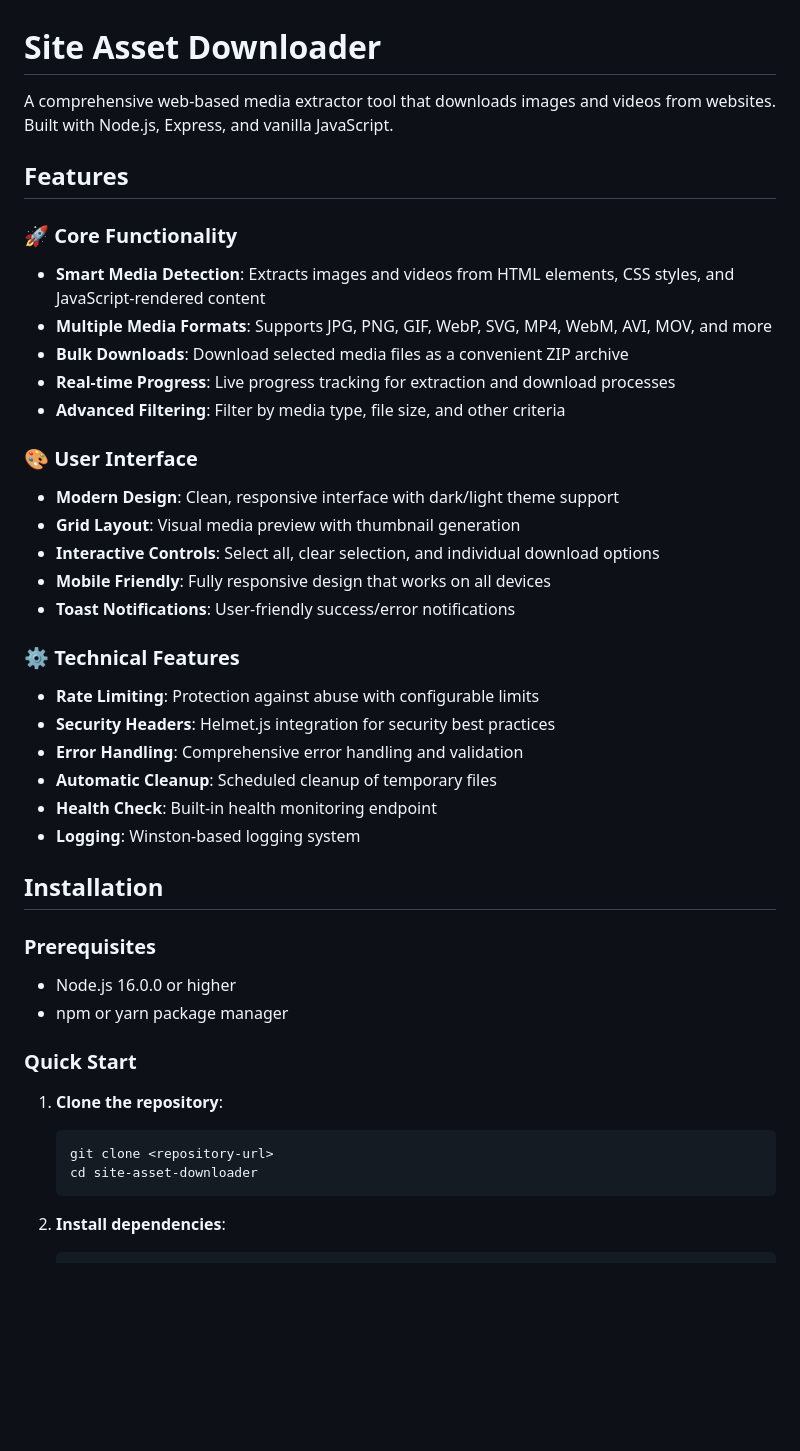
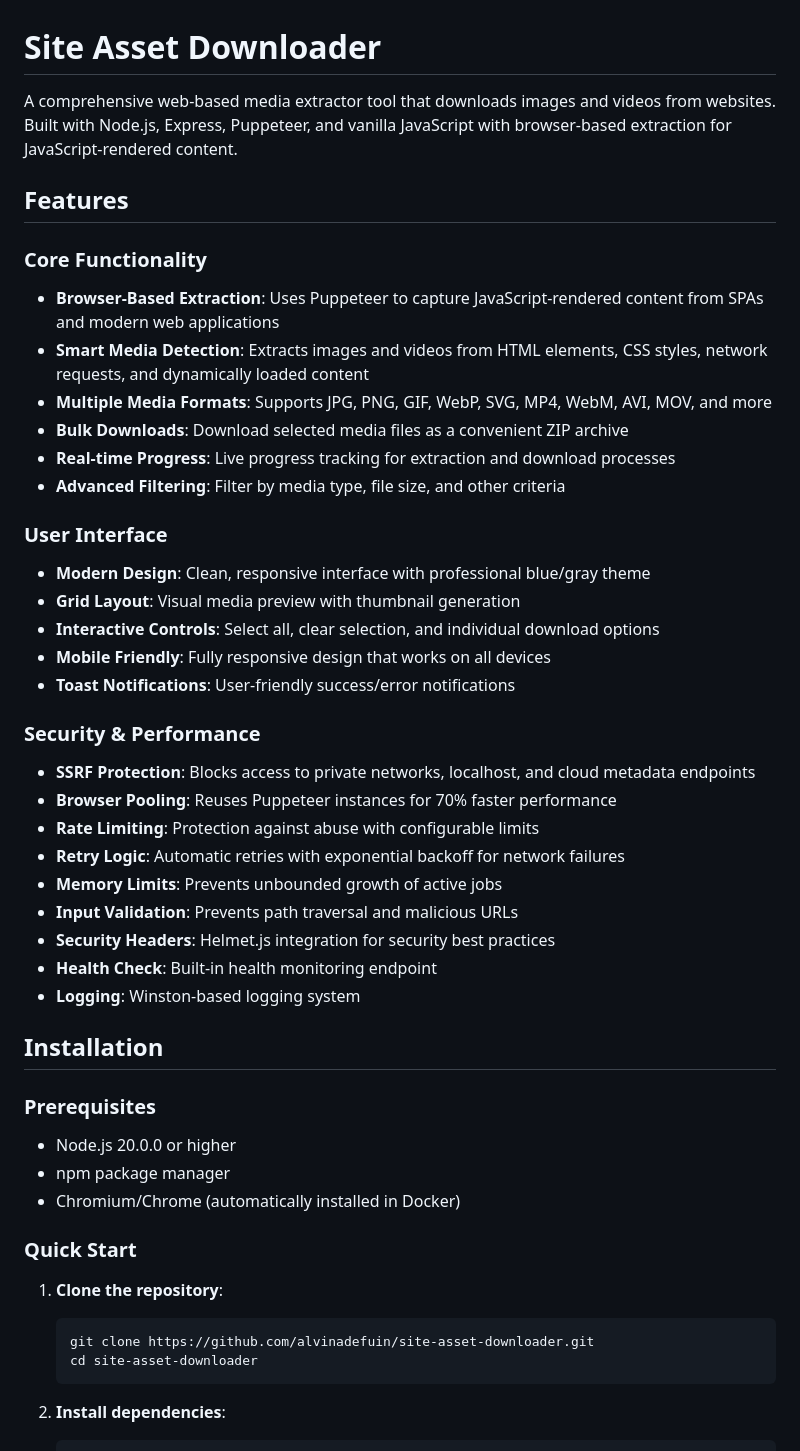
Before and after one commit to alvinadefuin/site-asset-downloader, a Markdown page: README.md, the part around one of its changes. GitHub-like rendering; blank space fills up the shorter version.

````diff
--- a/README.md
+++ b/README.md
@@ -1,42 +1,47 @@
 # Site Asset Downloader
 
-A comprehensive web-based media extractor tool that downloads images and videos from websites. Built with Node.js, Express, and vanilla JavaScript.
+A comprehensive web-based media extractor tool that downloads images and videos from websites. Built with Node.js, Express, Puppeteer, and vanilla JavaScript with browser-based extraction for JavaScript-rendered content.
 
 ## Features
 
-### 🚀 Core Functionality
-- **Smart Media Detection**: Extracts images and videos from HTML elements, CSS styles, and JavaScript-rendered content
+### Core Functionality
+- **Browser-Based Extraction**: Uses Puppeteer to capture JavaScript-rendered content from SPAs and modern web applications
+- **Smart Media Detection**: Extracts images and videos from HTML elements, CSS styles, network requests, and dynamically loaded content
 - **Multiple Media Formats**: Supports JPG, PNG, GIF, WebP, SVG, MP4, WebM, AVI, MOV, and more
 - **Bulk Downloads**: Download selected media files as a convenient ZIP archive
 - **Real-time Progress**: Live progress tracking for extraction and download processes
 - **Advanced Filtering**: Filter by media type, file size, and other criteria
 
-### 🎨 User Interface
-- **Modern Design**: Clean, responsive interface with dark/light theme support
+### User Interface
+- **Modern Design**: Clean, responsive interface with professional blue/gray theme
 - **Grid Layout**: Visual media preview with thumbnail generation
 - **Interactive Controls**: Select all, clear selection, and individual download options
 - **Mobile Friendly**: Fully responsive design that works on all devices
 - **Toast Notifications**: User-friendly success/error notifications
 
-### ⚙️ Technical Features
+### Security & Performance
+- **SSRF Protection**: Blocks access to private networks, localhost, and cloud metadata endpoints
+- **Browser Pooling**: Reuses Puppeteer instances for 70% faster performance
 - **Rate Limiting**: Protection against abuse with configurable limits
+- **Retry Logic**: Automatic retries with exponential backoff for network failures
+- **Memory Limits**: Prevents unbounded growth of active jobs
+- **Input Validation**: Prevents path traversal and malicious URLs
 - **Security Headers**: Helmet.js integration for security best practices
-- **Error Handling**: Comprehensive error handling and validation
-- **Automatic Cleanup**: Scheduled cleanup of temporary files
 - **Health Check**: Built-in health monitoring endpoint
 - **Logging**: Winston-based logging system
 
 ## Installation
 
 ### Prerequisites
-- Node.js 16.0.0 or higher
-- npm or yarn package manager
+- Node.js 20.0.0 or higher
+- npm package manager
+- Chromium/Chrome (automatically installed in Docker)
 
 ### Quick Start
 
 1. **Clone the repository**:
    ```bash
-   git clone <repository-url>
+   git clone https://github.com/alvinadefuin/site-asset-downloader.git
    cd site-asset-downloader
    ```
 
````
Also changed, not shown: other parts of README.md (+79 -82 lines), CLAUDE.md (added, +287 -0 lines).
